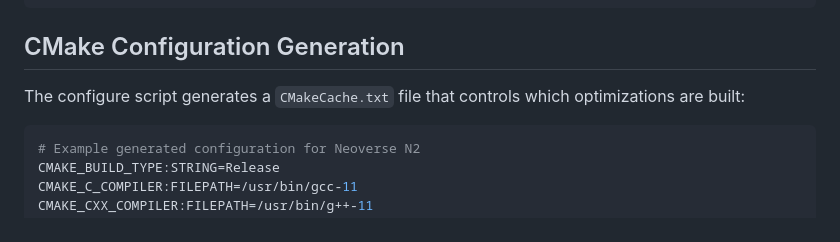
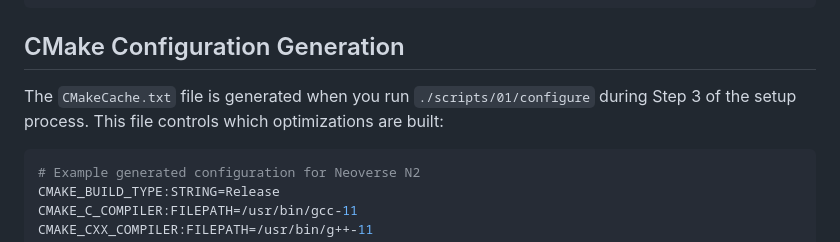
Before and after one commit to geremyCohen/arm_benchmarking, a Markdown page: 02-hardware-detection.md, the part around the change. Rendered like a GitHub page.

Commit message:
Clarify when CMakeCache.txt file is generated
- Specify that CMakeCache.txt is created during Step 3 setup (./scripts/01/configure)
- Make it clear this happens during the initial setup process

````diff
--- a/02-hardware-detection.md
+++ b/02-hardware-detection.md
@@ -21,7 +21,7 @@ The tutorial automatically detects which instruction set features are available
 
 ## CMake Configuration Generation
 
-The configure script generates a `CMakeCache.txt` file that controls which optimizations are built:
+The `CMakeCache.txt` file is generated when you run `./scripts/01/configure` during Step 3 of the setup process. This file controls which optimizations are built:
 
 ```cmake
 # Example generated configuration for Neoverse N2
````
